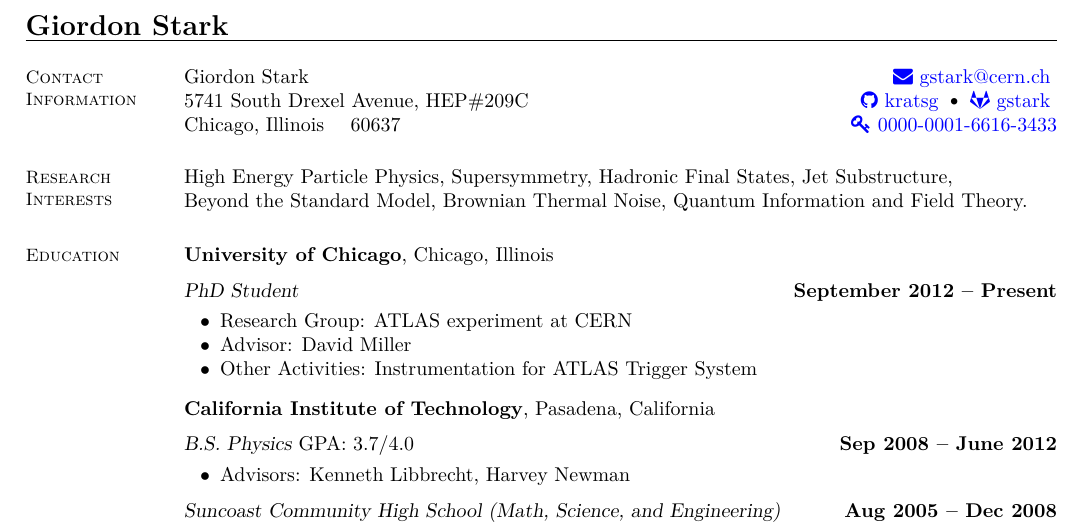
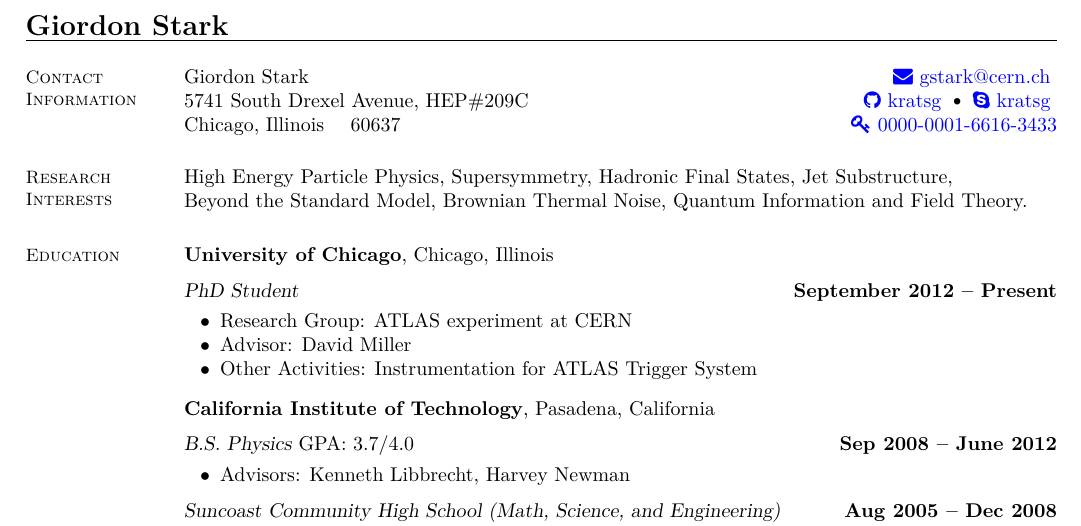
Before and after one commit to kratsg/cv, a LaTeX CV (cv_GiordonStark.tex): part of page 1 of 3, cut so that both start at the same text. Compiled offline with XeLaTeX.

Commit message:
use skype instead of gitlab

```diff
--- a/cv_GiordonStark.tex
+++ b/cv_GiordonStark.tex
@@ -43,7 +43,7 @@
 
 Giordon Stark						\hfill \href{mailto:gstark@cern.ch}{\faicon{envelope}~gstark@cern.ch}
 \vspace{0mm}\\\vspace{0mm}%
-5741 South Drexel Avenue, HEP\#209C \hfill \href{https://github.com/kratsg}{\faicon{github}~kratsg} {\large\rmfamily\textbullet} \href{https://gitlab.cern.ch/gstark}{\faicon{gitlab}~gstark}
+5741 South Drexel Avenue, HEP\#209C \hfill \href{https://github.com/kratsg}{\faicon{github}~kratsg} {\large\rmfamily\textbullet} \href{skype:kratsg?chat}{\faicon{skype}~kratsg}
 \vspace{0mm}\\\vspace{0mm}%
 Chicago, Illinois \ \ \ 60637    \hfill \href{https://orcid.org/0000-0001-6616-3433}{\faicon{key}~0000-0001-6616-3433} \\
 \vspace{-4.5mm}%
```
